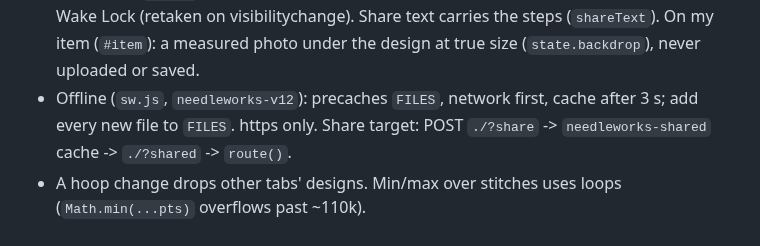
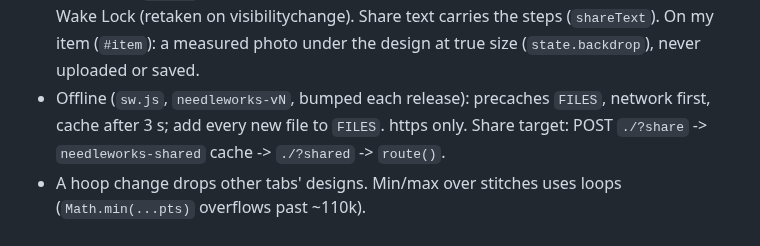
Before and after one commit to 4gables/needleworks, a Markdown page: docs/app-ui.md, the part around the change. Drawn GitHub-style.

Commit message:
docs: cache name without a number

```diff
--- a/docs/app-ui.md
+++ b/docs/app-ui.md
@@ -71,6 +71,6 @@ Reference for this part of Needleworks: the rules, the reason for each (it stops
 - Sew along (`#along`): a step per screen, minutes = stitches / 550, own Have ready, Screen Wake Lock (retaken on
   visibilitychange). Share text carries the steps (`shareText`). On my item (`#item`): a measured photo under the
   design at true size (`state.backdrop`), never uploaded or saved.
-- Offline (`sw.js`, `needleworks-v12`): precaches `FILES`, network first, cache after 3 s; add every new file to
+- Offline (`sw.js`, `needleworks-vN`, bumped each release): precaches `FILES`, network first, cache after 3 s; add every new file to
   `FILES`. https only. Share target: POST `./?share` -> `needleworks-shared` cache -> `./?shared` -> `route()`.
 - A hoop change drops other tabs' designs. Min/max over stitches uses loops (`Math.min(...pts)` overflows past ~110k).
```
